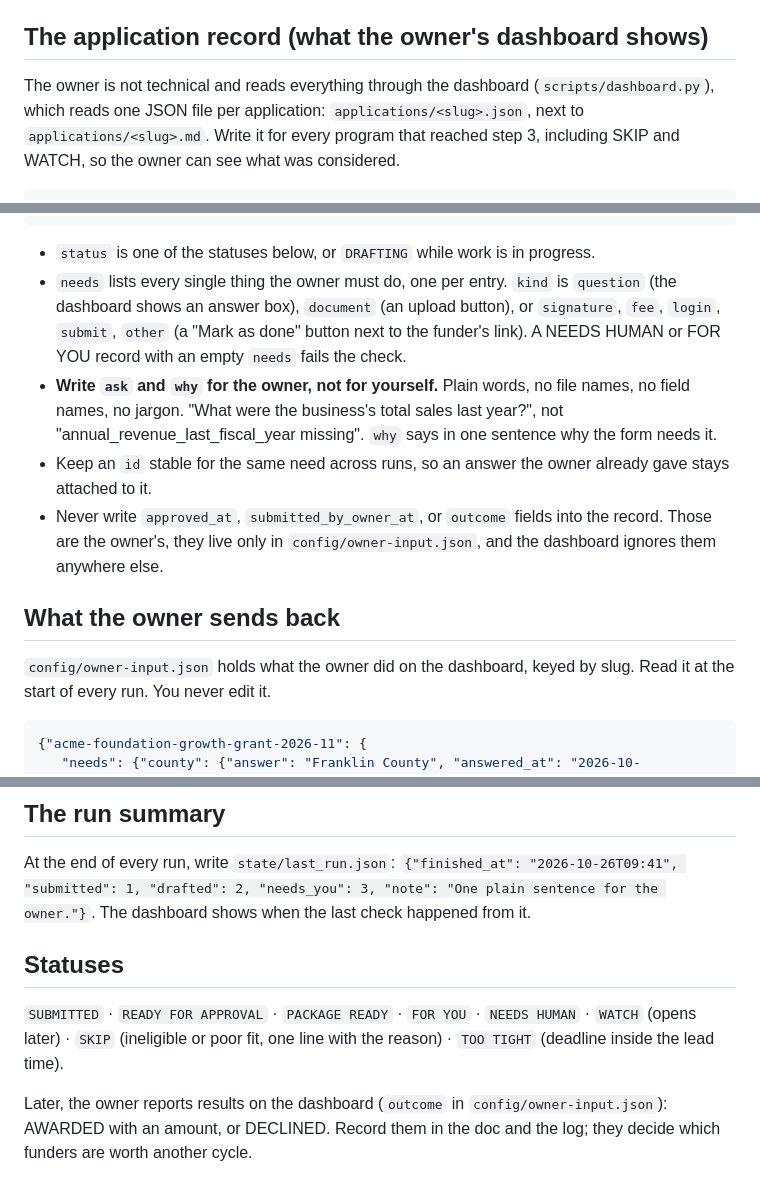
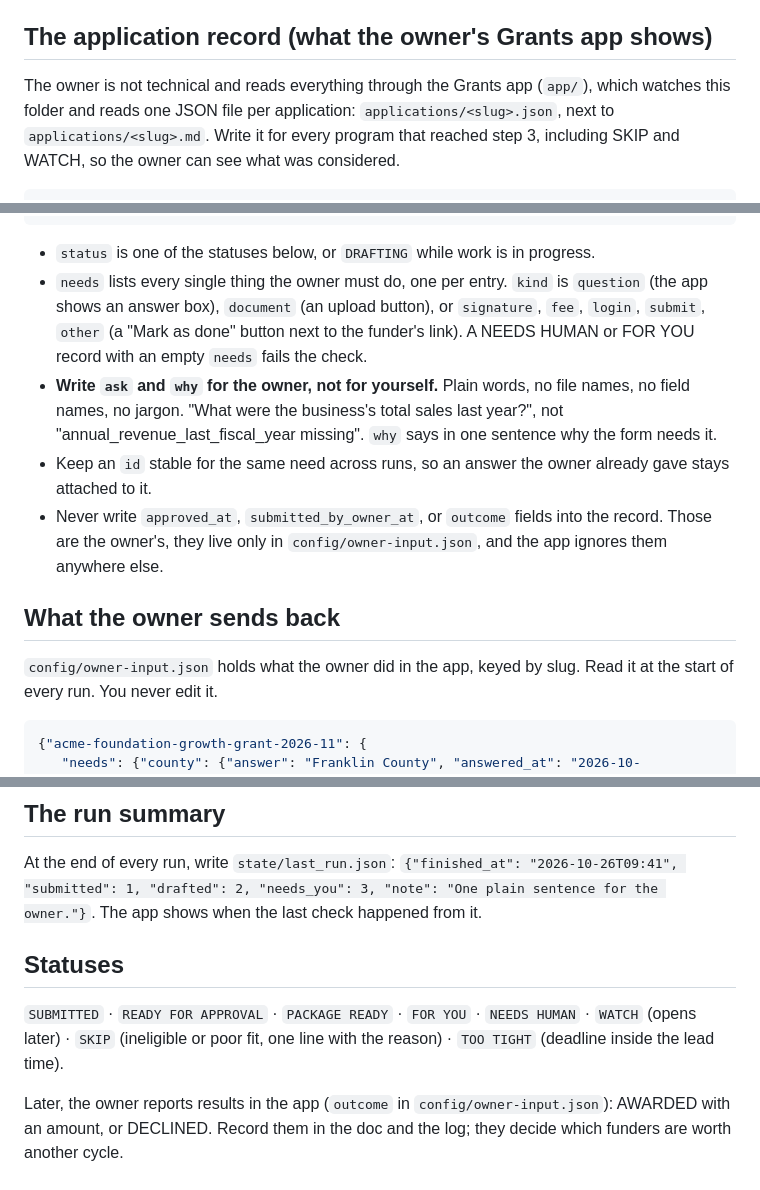
Before and after one commit to Kobalosz/QueenBee, a Markdown page: grants/config/spec.md, 3 parts joined by grey strips. Drawn GitHub-style.

Commit message:
Refer to the Grants app in the run spec

````diff
--- a/grants/config/spec.md
+++ b/grants/config/spec.md
@@ -95,9 +95,9 @@ complete that submitting it is a 20-minute task for the client.
    `python3 scripts/grant_docs.py record applications/<slug>.json` until it prints OK.
 10. **Tab hygiene:** see `CLAUDE.md`. One reused tab, and the tab group closed at the end.
 
-## The application record (what the owner's dashboard shows)
-The owner is not technical and reads everything through the dashboard
-(`scripts/dashboard.py`), which reads one JSON file per application:
+## The application record (what the owner's Grants app shows)
+The owner is not technical and reads everything through the Grants app (`app/`), which watches
+this folder and reads one JSON file per application:
 `applications/<slug>.json`, next to `applications/<slug>.md`. Write it for every program that
 reached step 3, including SKIP and WATCH, so the owner can see what was considered.
 
@@ -129,7 +129,7 @@ reached step 3, including SKIP and WATCH, so the owner can see what was consider
 
 - `status` is one of the statuses below, or `DRAFTING` while work is in progress.
 - `needs` lists every single thing the owner must do, one per entry. `kind` is `question` (the
-  dashboard shows an answer box), `document` (an upload button), or `signature`, `fee`, `login`,
+  app shows an answer box), `document` (an upload button), or `signature`, `fee`, `login`,
   `submit`, `other` (a "Mark as done" button next to the funder's link). A NEEDS HUMAN or FOR YOU
   record with an empty `needs` fails the check.
 - **Write `ask` and `why` for the owner, not for yourself.** Plain words, no file names, no field
@@ -138,11 +138,11 @@ reached step 3, including SKIP and WATCH, so the owner can see what was consider
 - Keep an `id` stable for the same need across runs, so an answer the owner already gave stays
   attached to it.
 - Never write `approved_at`, `submitted_by_owner_at`, or `outcome` fields into the record. Those
-  are the owner's, they live only in `config/owner-input.json`, and the dashboard ignores them
+  are the owner's, they live only in `config/owner-input.json`, and the app ignores them
   anywhere else.
 
 ## What the owner sends back
-`config/owner-input.json` holds what the owner did on the dashboard, keyed by slug. Read it at the
+`config/owner-input.json` holds what the owner did in the app, keyed by slug. Read it at the
 start of every run. You never edit it.
 
 ```json
@@ -169,14 +169,14 @@ start of every run. You never edit it.
 ## The run summary
 At the end of every run, write `state/last_run.json`:
 `{"finished_at": "2026-10-26T09:41", "submitted": 1, "drafted": 2, "needs_you": 3, "note": "One plain sentence for the owner."}`.
-The dashboard shows when the last check happened from it.
+The app shows when the last check happened from it.
 
 ## Statuses
 `SUBMITTED` · `READY FOR APPROVAL` · `PACKAGE READY` · `FOR YOU` · `NEEDS HUMAN` · `WATCH` (opens
 later) · `SKIP` (ineligible or poor fit, one line with the reason) · `TOO TIGHT` (deadline inside the
 lead time).
 
-Later, the owner reports results on the dashboard (`outcome` in `config/owner-input.json`):
+Later, the owner reports results in the app (`outcome` in `config/owner-input.json`):
 AWARDED with an amount, or DECLINED. Record them in the doc and the log; they decide which funders
 are worth another cycle.
 
````
Also changed, not shown: other parts of grants/config/spec.md (+1 -1 lines).
